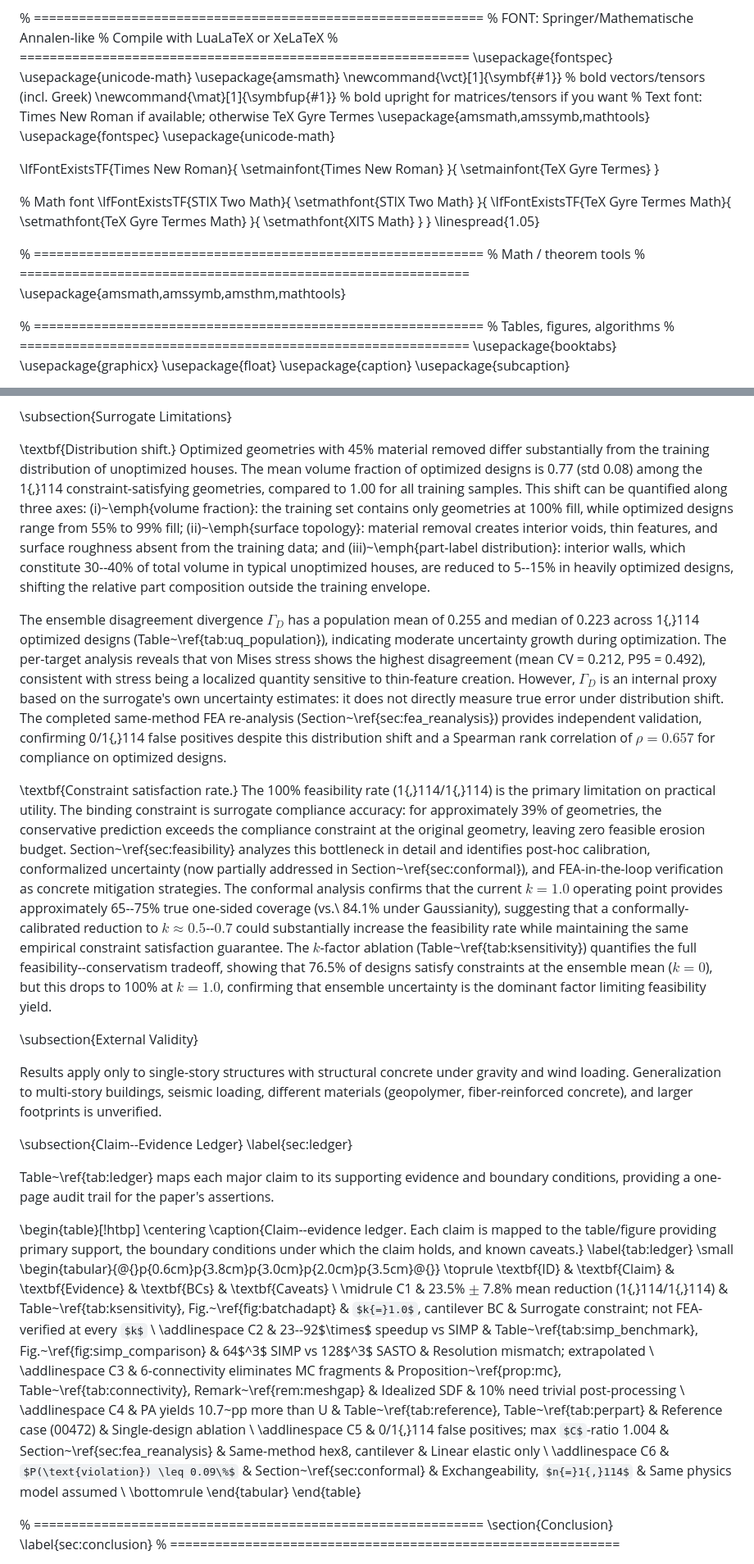
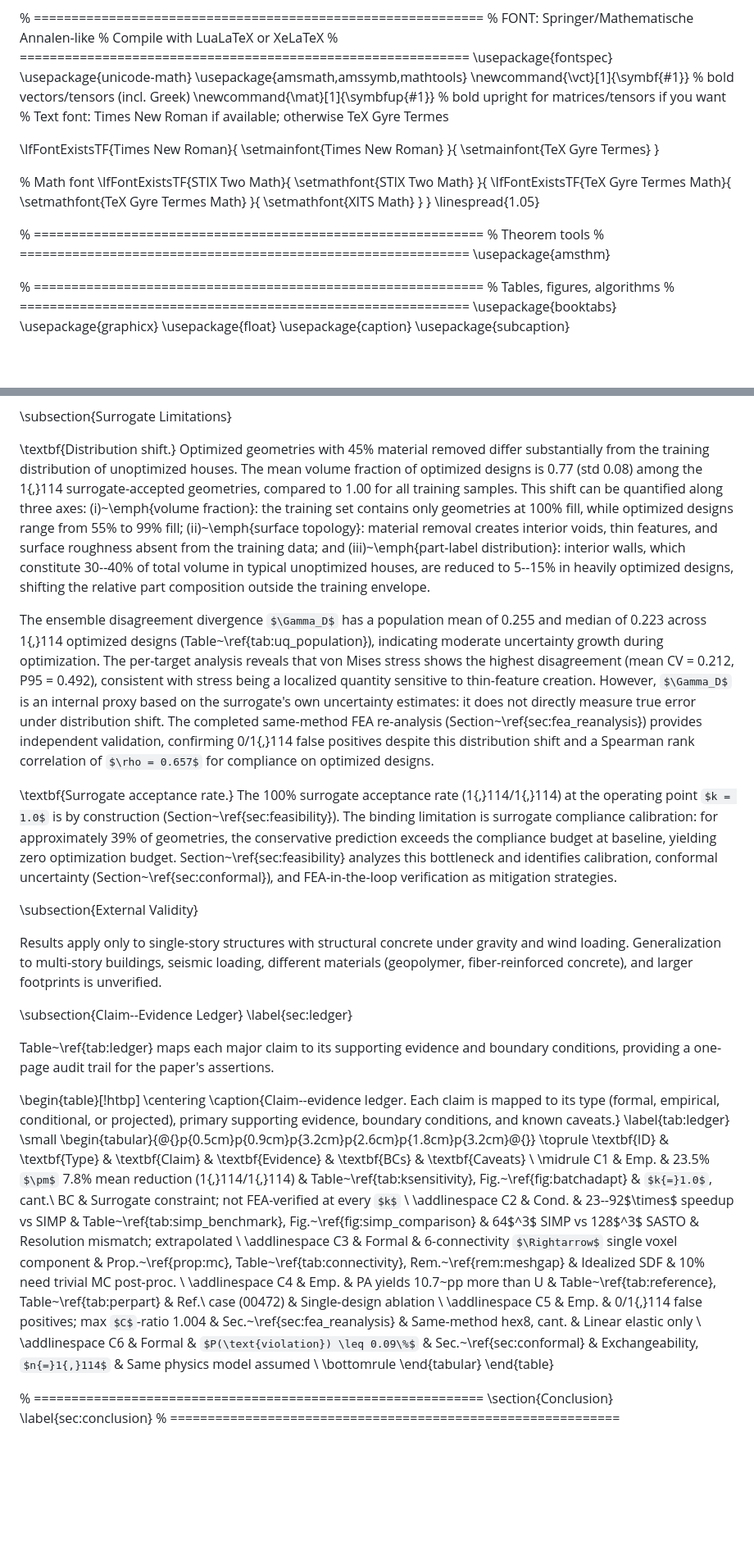
Before and after one commit to erichou1/fea, a Markdown page: research_paper.md, 2 parts joined by grey strips. Shown at 82% size. Drawn GitHub-style; some formulas as TeX source; blank space fills up the shorter version.

```diff
--- a/research_paper.md
+++ b/research_paper.md
@@ -12,13 +12,10 @@
 % ============================================================
 \usepackage{fontspec}
 \usepackage{unicode-math}
-\usepackage{amsmath}
+\usepackage{amsmath,amssymb,mathtools}
 \newcommand{\vct}[1]{\symbf{#1}}      % bold vectors/tensors (incl. Greek)
 \newcommand{\mat}[1]{\symbfup{#1}}    % bold upright for matrices/tensors if you want
 % Text font: Times New Roman if available; otherwise TeX Gyre Termes
-\usepackage{amsmath,amssymb,mathtools}
-\usepackage{fontspec}
-\usepackage{unicode-math}
 
 \IfFontExistsTF{Times New Roman}{
   \setmainfont{Times New Roman}
@@ -39,9 +36,9 @@
 \linespread{1.05}
 
 % ============================================================
-% Math / theorem tools
-% ============================================================
-\usepackage{amsmath,amssymb,amsthm,mathtools}
+% Theorem tools
+% ============================================================
+\usepackage{amsthm}
 
 % ============================================================
 % Tables, figures, algorithms
@@ -1368,11 +1401,11 @@ where $k = 4$ for a plate with both vertical edges restrained (connected to perp
 
 \subsection{Surrogate Limitations}
 
-\textbf{Distribution shift.} Optimized geometries with 45\% material removed differ substantially from the training distribution of unoptimized houses. The mean volume fraction of optimized designs is 0.77 (std 0.08) among the 1{,}114 constraint-satisfying geometries, compared to 1.00 for all training samples. This shift can be quantified along three axes: (i)~\emph{volume fraction}: the training set contains only geometries at 100\% fill, while optimized designs range from 55\% to 99\% fill; (ii)~\emph{surface topology}: material removal creates interior voids, thin features, and surface roughness absent from the training data; and (iii)~\emph{part-label distribution}: interior walls, which constitute 30--40\% of total volume in typical unoptimized houses, are reduced to 5--15\% in heavily optimized designs, shifting the relative part composition outside the training envelope.
+\textbf{Distribution shift.} Optimized geometries with 45\% material removed differ substantially from the training distribution of unoptimized houses. The mean volume fraction of optimized designs is 0.77 (std 0.08) among the 1{,}114 surrogate-accepted geometries, compared to 1.00 for all training samples. This shift can be quantified along three axes: (i)~\emph{volume fraction}: the training set contains only geometries at 100\% fill, while optimized designs range from 55\% to 99\% fill; (ii)~\emph{surface topology}: material removal creates interior voids, thin features, and surface roughness absent from the training data; and (iii)~\emph{part-label distribution}: interior walls, which constitute 30--40\% of total volume in typical unoptimized houses, are reduced to 5--15\% in heavily optimized designs, shifting the relative part composition outside the training envelope.
 
 The ensemble disagreement divergence $\Gamma_D$ has a population mean of 0.255 and median of 0.223 across 1{,}114 optimized designs (Table~\ref{tab:uq_population}), indicating moderate uncertainty growth during optimization. The per-target analysis reveals that von Mises stress shows the highest disagreement (mean CV = 0.212, P95 = 0.492), consistent with stress being a localized quantity sensitive to thin-feature creation. However, $\Gamma_D$ is an internal proxy based on the surrogate's own uncertainty estimates: it does not directly measure true error under distribution shift. The completed same-method FEA re-analysis (Section~\ref{sec:fea_reanalysis}) provides independent validation, confirming 0/1{,}114 false positives despite this distribution shift and a Spearman rank correlation of $\rho = 0.657$ for compliance on optimized designs.
 
-\textbf{Constraint satisfaction rate.} The 100\% feasibility rate (1{,}114/1{,}114) is the primary limitation on practical utility. The binding constraint is surrogate compliance accuracy: for approximately 39\% of geometries, the conservative prediction exceeds the compliance constraint at the original geometry, leaving zero feasible erosion budget. Section~\ref{sec:feasibility} analyzes this bottleneck in detail and identifies post-hoc calibration, conformalized uncertainty (now partially addressed in Section~\ref{sec:conformal}), and FEA-in-the-loop verification as concrete mitigation strategies. The conformal analysis confirms that the current $k = 1.0$ operating point provides approximately 65--75\% true one-sided coverage (vs.\ 84.1\% under Gaussianity), suggesting that a conformally-calibrated reduction to $k \approx 0.5$--$0.7$ could substantially increase the feasibility rate while maintaining the same empirical constraint satisfaction guarantee. The $k$-factor ablation (Table~\ref{tab:ksensitivity}) quantifies the full feasibility--conservatism tradeoff, showing that 76.5\% of designs satisfy constraints at the ensemble mean ($k = 0$), but this drops to 100\% at $k = 1.0$, confirming that ensemble uncertainty is the dominant factor limiting feasibility yield.
+\textbf{Surrogate acceptance rate.} The 100\% surrogate acceptance rate (1{,}114/1{,}114) at the operating point $k = 1.0$ is by construction (Section~\ref{sec:feasibility}). The binding limitation is surrogate compliance calibration: for approximately 39\% of geometries, the conservative prediction exceeds the compliance budget at baseline, yielding zero optimization budget. Section~\ref{sec:feasibility} analyzes this bottleneck and identifies calibration, conformal uncertainty (Section~\ref{sec:conformal}), and FEA-in-the-loop verification as mitigation strategies.
 
 \subsection{External Validity}
 
@@ -1385,24 +1418,24 @@ Table~\ref{tab:ledger} maps each major claim to its supporting evidence and boun
 
 \begin{table}[!htbp]
 \centering
-\caption{Claim--evidence ledger. Each claim is mapped to the table/figure providing primary support, the boundary conditions under which the claim holds, and known caveats.}
+\caption{Claim--evidence ledger. Each claim is mapped to its type (formal, empirical, conditional, or projected), primary supporting evidence, boundary conditions, and known caveats.}
 \label{tab:ledger}
 \small
-\begin{tabular}{@{}p{0.6cm}p{3.8cm}p{3.0cm}p{2.0cm}p{3.5cm}@{}}
-\toprule
-\textbf{ID} & \textbf{Claim} & \textbf{Evidence} & \textbf{BCs} & \textbf{Caveats} \\
-\midrule
-C1 & 23.5\% $\pm$ 7.8\% mean reduction (1{,}114/1{,}114) & Table~\ref{tab:ksensitivity}, Fig.~\ref{fig:batchadapt} & $k{=}1.0$, cantilever BC & Surrogate constraint; not FEA-verified at every $k$ \\
-\addlinespace
-C2 & 23--92$\times$ speedup vs SIMP & Table~\ref{tab:simp_benchmark}, Fig.~\ref{fig:simp_comparison} & 64$^3$ SIMP vs 128$^3$ SASTO & Resolution mismatch; extrapolated \\
-\addlinespace
-C3 & 6-connectivity eliminates MC fragments & Proposition~\ref{prop:mc}, Table~\ref{tab:connectivity}, Remark~\ref{rem:meshgap} & Idealized SDF & 10\% need trivial post-processing \\
-\addlinespace
-C4 & PA yields 10.7~pp more than U & Table~\ref{tab:reference}, Table~\ref{tab:perpart} & Reference case (00472) & Single-design ablation \\
-\addlinespace
-C5 & 0/1{,}114 false positives; max $C$-ratio 1.004 & Section~\ref{sec:fea_reanalysis} & Same-method hex8, cantilever & Linear elastic only \\
-\addlinespace
-C6 & $P(\text{violation}) \leq 0.09\%$ & Section~\ref{sec:conformal} & Exchangeability, $n{=}1{,}114$ & Same physics model assumed \\
+\begin{tabular}{@{}p{0.5cm}p{0.9cm}p{3.2cm}p{2.6cm}p{1.8cm}p{3.2cm}@{}}
+\toprule
+\textbf{ID} & \textbf{Type} & \textbf{Claim} & \textbf{Evidence} & \textbf{BCs} & \textbf{Caveats} \\
+\midrule
+C1 & Emp. & 23.5\% $\pm$ 7.8\% mean reduction (1{,}114/1{,}114) & Table~\ref{tab:ksensitivity}, Fig.~\ref{fig:batchadapt} & $k{=}1.0$, cant.\ BC & Surrogate constraint; not FEA-verified at every $k$ \\
+\addlinespace
+C2 & Cond. & 23--92$\times$ speedup vs SIMP & Table~\ref{tab:simp_benchmark}, Fig.~\ref{fig:simp_comparison} & 64$^3$ SIMP vs 128$^3$ SASTO & Resolution mismatch; extrapolated \\
+\addlinespace
+C3 & Formal & 6-connectivity $\Rightarrow$ single voxel component & Prop.~\ref{prop:mc}, Table~\ref{tab:connectivity}, Rem.~\ref{rem:meshgap} & Idealized SDF & 10\% need trivial MC post-proc. \\
+\addlinespace
+C4 & Emp. & PA yields 10.7~pp more than U & Table~\ref{tab:reference}, Table~\ref{tab:perpart} & Ref.\ case (00472) & Single-design ablation \\
+\addlinespace
+C5 & Emp. & 0/1{,}114 false positives; max $C$-ratio 1.004 & Sec.~\ref{sec:fea_reanalysis} & Same-method hex8, cant. & Linear elastic only \\
+\addlinespace
+C6 & Formal & $P(\text{violation}) \leq 0.09\%$ & Sec.~\ref{sec:conformal} & Exchangeability, $n{=}1{,}114$ & Same physics model assumed \\
 \bottomrule
 \end{tabular}
 \end{table}
```
Also changed, not shown: other parts of research_paper.md (+185 -157 lines).
